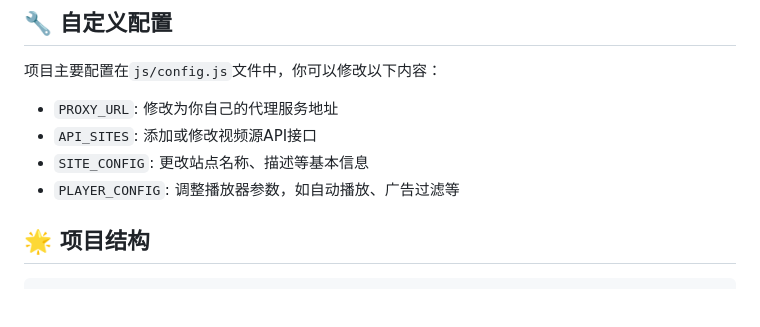
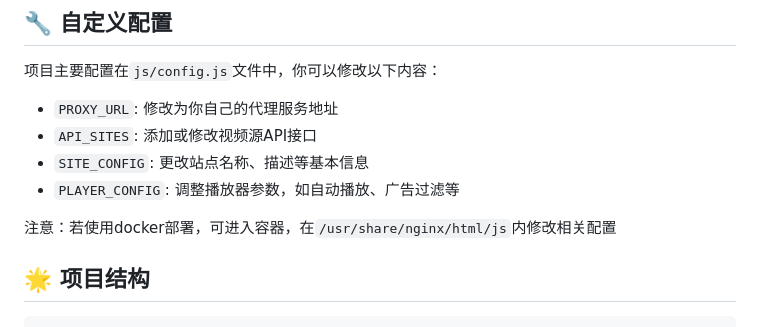
Before and after one commit to zzzmxxkj2025/LibreTV, a Markdown page: readme.md, the part around the change. GitHub-like rendering; blank space fills up the shorter version.

Commit message:
Update readme.md
add information about how to configure in docker

````diff
--- a/readme.md
+++ b/readme.md
@@ -121,6 +121,8 @@ services:
 - `SITE_CONFIG`: 更改站点名称、描述等基本信息
 - `PLAYER_CONFIG`: 调整播放器参数，如自动播放、广告过滤等
 
+注意：若使用docker部署，可进入容器，在`/usr/share/nginx/html/js`内修改相关配置
+
 ## 🌟 项目结构
 
 ```
````
